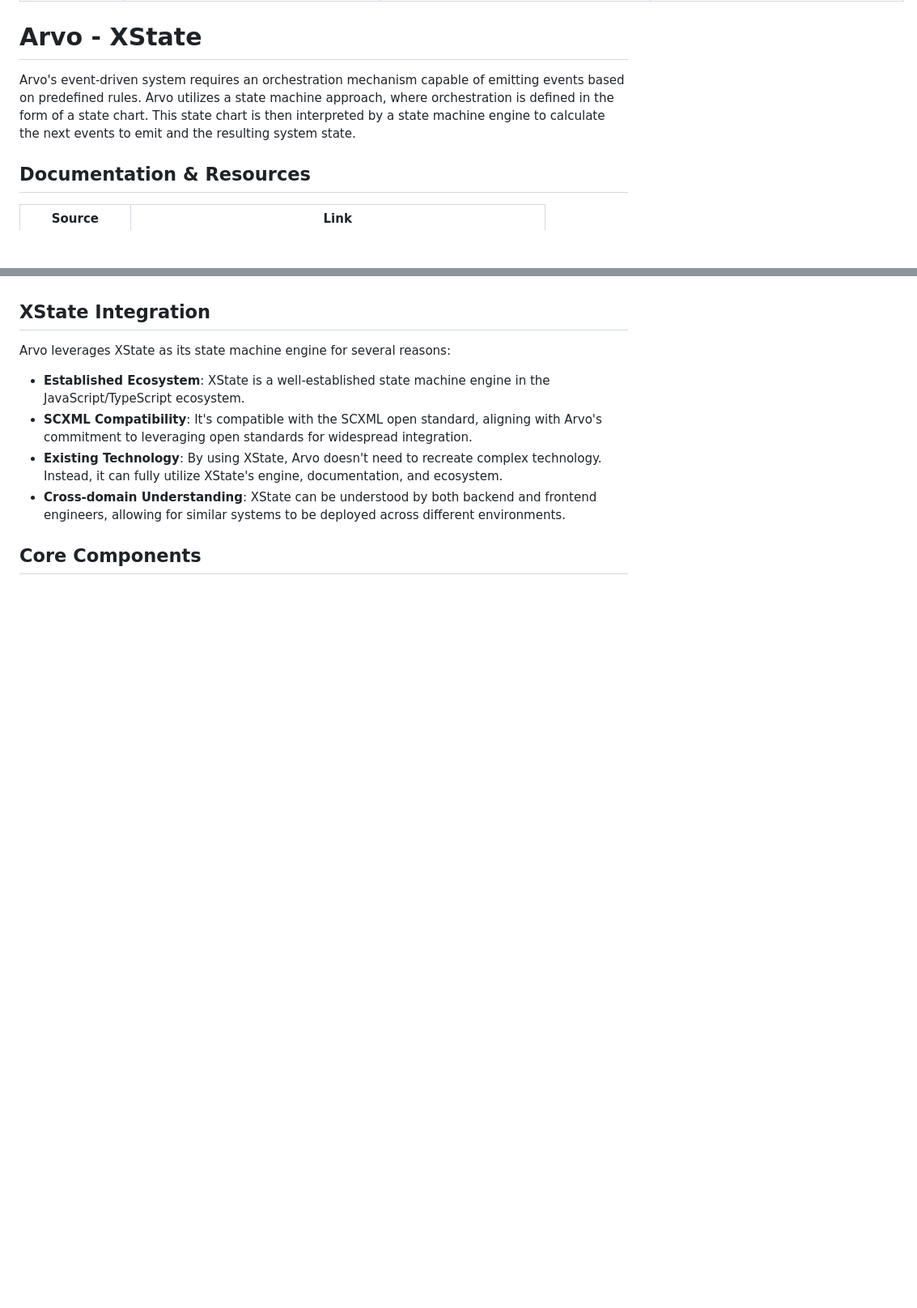
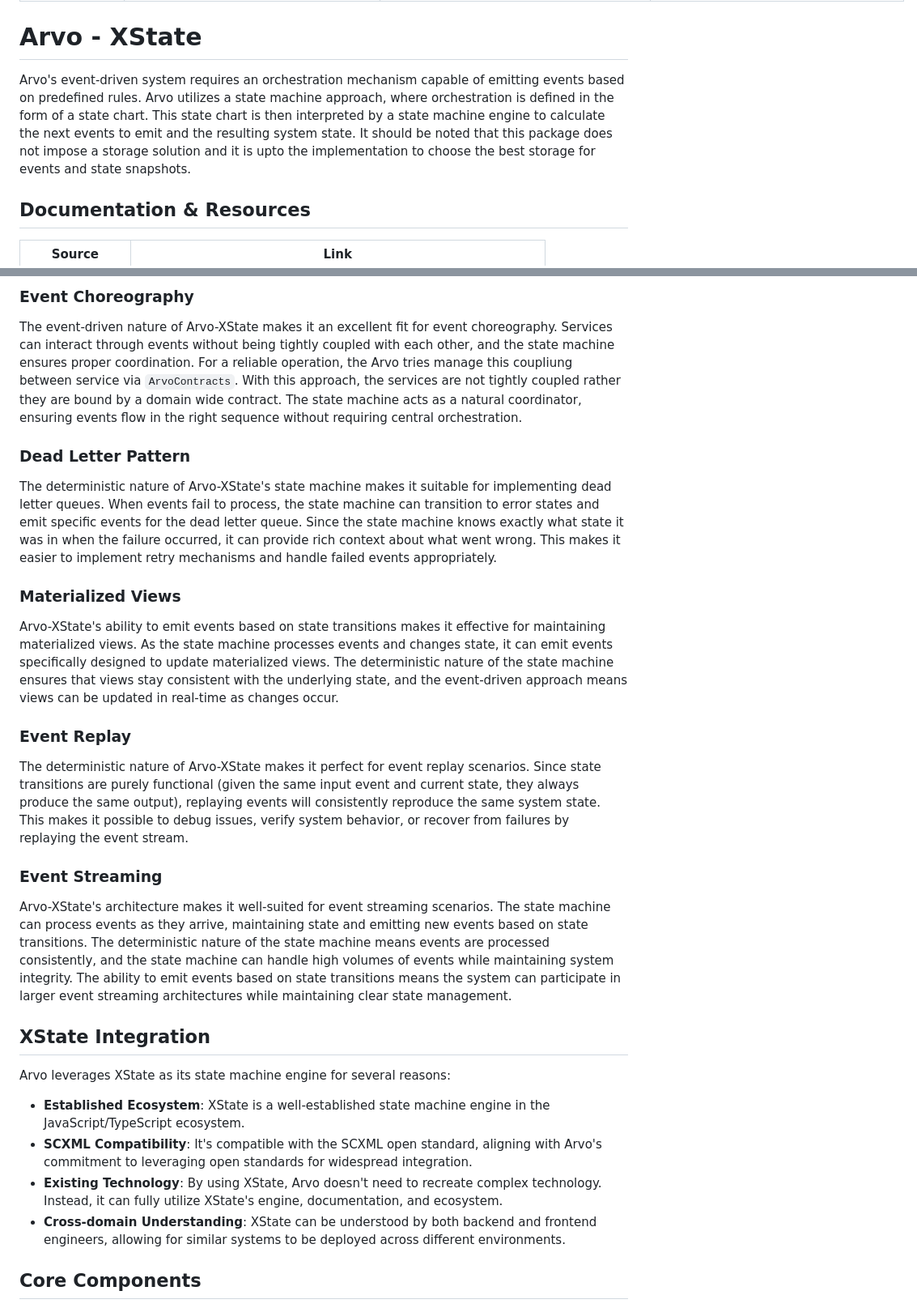
Before and after one commit to SaadAhmad123/arvo-xstate, a Markdown page: README.md, 2 parts joined by grey strips. Shown at 81% size. Rendered like a GitHub page; blank space fills up the shorter version.

```diff
--- a/README.md
+++ b/README.md
@@ -35,7 +35,7 @@ Arvo is a collection of libraries which allows you to build the event driven sys
 
 # Arvo - XState
 
-Arvo's event-driven system requires an orchestration mechanism capable of emitting events based on predefined rules. Arvo utilizes a state machine approach, where orchestration is defined in the form of a state chart. This state chart is then interpreted by a state machine engine to calculate the next events to emit and the resulting system state.
+Arvo's event-driven system requires an orchestration mechanism capable of emitting events based on predefined rules. Arvo utilizes a state machine approach, where orchestration is defined in the form of a state chart. This state chart is then interpreted by a state machine engine to calculate the next events to emit and the resulting system state. It should be noted that this package does not impose a storage solution and it is upto the implementation to choose the best storage for events and state snapshots.
 
 ## Documentation & Resources
 
@@ -61,3 +75,18 @@ To achieve this, the engine must execute events synchronously and provide the ne
+### Event Choreography
+The event-driven nature of Arvo-XState makes it an excellent fit for event choreography. Services can interact through events without being tightly coupled with each other, and the state machine ensures proper coordination. For a reliable operation, the Arvo tries manage this coupliung between service via `ArvoContracts`. With this approach, the services are not tightly coupled rather they are bound by a domain wide contract. The state machine acts as a natural coordinator, ensuring events flow in the right sequence without requiring central orchestration.
+
+### Dead Letter Pattern
+The deterministic nature of Arvo-XState's state machine makes it suitable for implementing dead letter queues. When events fail to process, the state machine can transition to error states and emit specific events for the dead letter queue. Since the state machine knows exactly what state it was in when the failure occurred, it can provide rich context about what went wrong. This makes it easier to implement retry mechanisms and handle failed events appropriately.
+
+### Materialized Views
+Arvo-XState's ability to emit events based on state transitions makes it effective for maintaining materialized views. As the state machine processes events and changes state, it can emit events specifically designed to update materialized views. The deterministic nature of the state machine ensures that views stay consistent with the underlying state, and the event-driven approach means views can be updated in real-time as changes occur.
+
+### Event Replay
+The deterministic nature of Arvo-XState makes it perfect for event replay scenarios. Since state transitions are purely functional (given the same input event and current state, they always produce the same output), replaying events will consistently reproduce the same system state. This makes it possible to debug issues, verify system behavior, or recover from failures by replaying the event stream.
+
+### Event Streaming
+Arvo-XState's architecture makes it well-suited for event streaming scenarios. The state machine can process events as they arrive, maintaining state and emitting new events based on state transitions. The deterministic nature of the state machine means events are processed consistently, and the state machine can handle high volumes of events while maintaining system integrity. The ability to emit events based on state transitions means the system can participate in larger event streaming architectures while maintaining clear state management.
+
 
 ## XState Integration
 
```
Also changed, not shown: other parts of README.md (+14 -0 lines).
